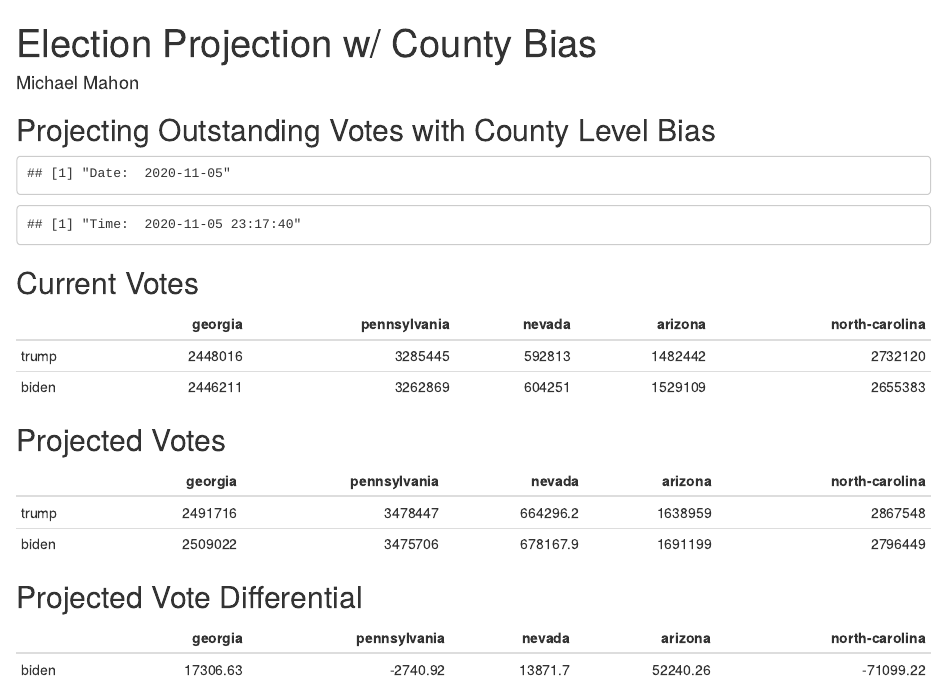
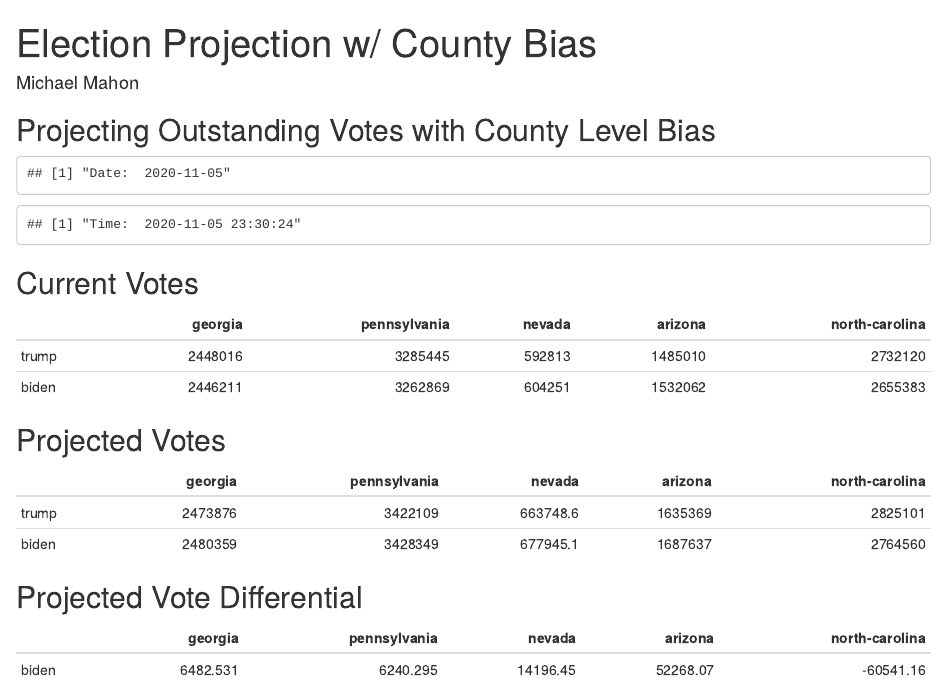
Before and after one commit to MasterOfOrigin/ElectionForecastPublic, an R Markdown document (electionForecastMD.Rmd): the page in a window 1100 px wide, from its top. The pictures show the output file electionForecastMD.html that the author committed with the source, opened offline.

Commit message:
expect vote in column changes 95% and 99% to 97.5 and 99.5 respectively, which should be more accurate in most cases

```diff
--- a/electionForecastMD.Rmd
+++ b/electionForecastMD.Rmd
@@ -74,7 +74,9 @@ projectState <- function(state) {
     html_text %>%
     lapply(function(x) {
       pct = as.numeric(gsub(",", "", sub("%", "", x)))
-      ifelse(pct == 0, 0, ifelse(pct == 99, 100/99.5, 100/pct))
+      ifelse(pct == 0, 0,
+              ifelse(pct %in% c(95,99), 100/mean(c(100, pct)), 100/pct)
+             )
     }) %>%
     unlist()
 
```
Also changed, not shown: electionForecastMD.html.
